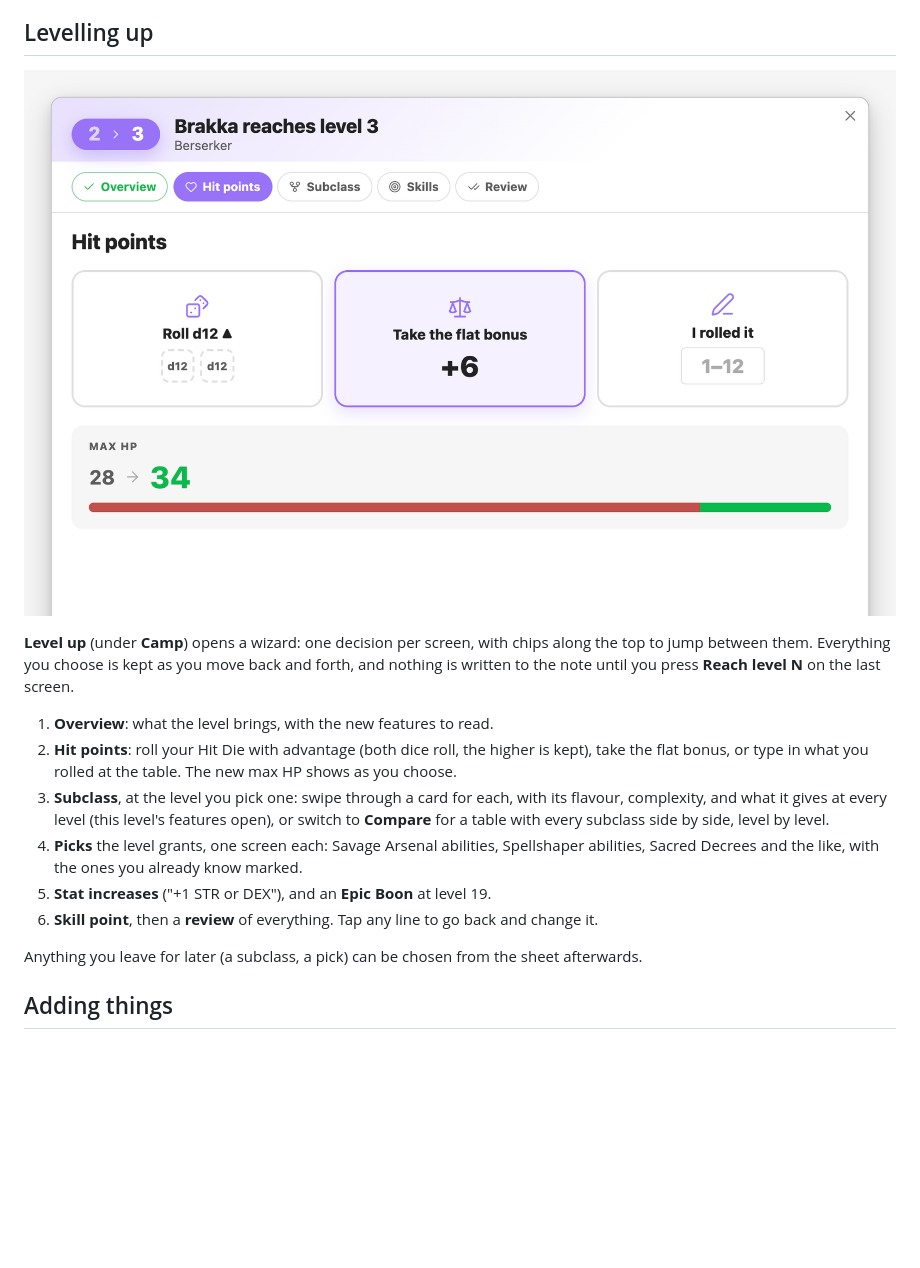
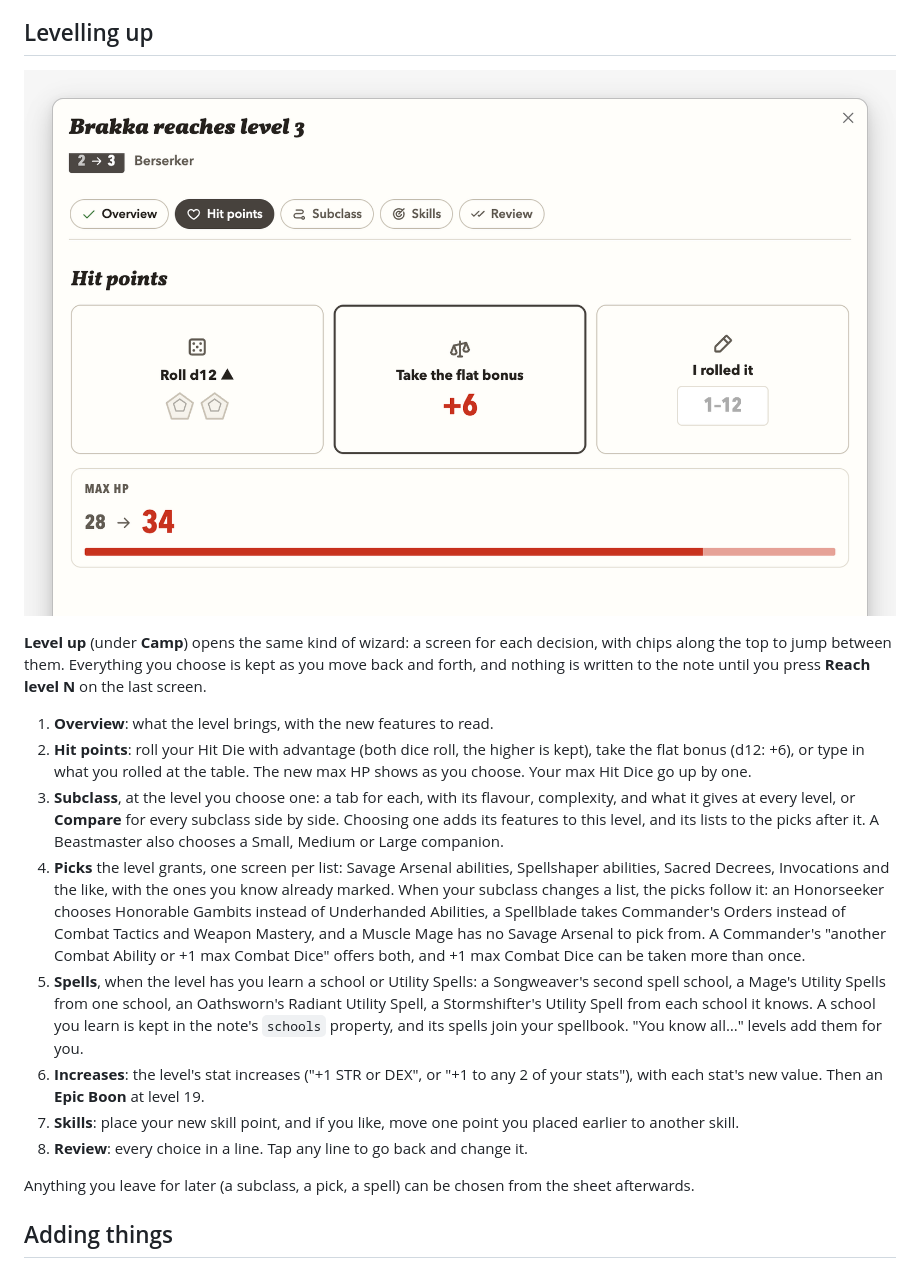
Before and after one commit to Puddinglord/obsidian-ttrpg-encounter-manager, a Markdown page: docs/character-sheets.md, the part around one of its changes. GitHub-like rendering; pictures changed too: docs/images/guide-level-up.png; blank space fills up the shorter version.

```diff
--- a/docs/character-sheets.md
+++ b/docs/character-sheets.md
@@ -100,16 +111,18 @@ Judgment Dice and Fury Dice are gone after a Safe Rest; they don't outlast a fig
 
 ![The level-up wizard on Hit points: roll the Hit Die with advantage or take the flat bonus, with the new max HP](images/guide-level-up.png)
 
-**Level up** (under **Camp**) opens a wizard: one decision per screen, with chips along the top to jump between them. Everything you choose is kept as you move back and forth, and nothing is written to the note until you press **Reach level N** on the last screen.
+**Level up** (under **Camp**) opens the same kind of wizard: a screen for each decision, with chips along the top to jump between them. Everything you choose is kept as you move back and forth, and nothing is written to the note until you press **Reach level N** on the last screen.
 
 1. **Overview**: what the level brings, with the new features to read.
-2. **Hit points**: roll your Hit Die with advantage (both dice roll, the higher is kept), take the flat bonus, or type in what you rolled at the table. The new max HP shows as you choose.
-3. **Subclass**, at the level you pick one: swipe through a card for each, with its flavour, complexity, and what it gives at every level (this level's features open), or switch to **Compare** for a table with every subclass side by side, level by level.
-4. **Picks** the level grants, one screen each: Savage Arsenal abilities, Spellshaper abilities, Sacred Decrees and the like, with the ones you already know marked.
-5. **Stat increases** ("+1 STR or DEX"), and an **Epic Boon** at level 19.
-6. **Skill point**, then a **review** of everything. Tap any line to go back and change it.
+2. **Hit points**: roll your Hit Die with advantage (both dice roll, the higher is kept), take the flat bonus (d12: +6), or type in what you rolled at the table. The new max HP shows as you choose. Your max Hit Dice go up by one.
+3. **Subclass**, at the level you choose one: a tab for each, with its flavour, complexity, and what it gives at every level, or **Compare** for every subclass side by side. Choosing one adds its features to this level, and its lists to the picks after it. A Beastmaster also chooses a Small, Medium or Large companion.
+4. **Picks** the level grants, one screen per list: Savage Arsenal abilities, Spellshaper abilities, Sacred Decrees, Invocations and the like, with the ones you know already marked. When your subclass changes a list, the picks follow it: an Honorseeker chooses Honorable Gambits instead of Underhanded Abilities, a Spellblade takes Commander's Orders instead of Combat Tactics and Weapon Mastery, and a Muscle Mage has no Savage Arsenal to pick from. A Commander's "another Combat Ability or +1 max Combat Dice" offers both, and +1 max Combat Dice can be taken more than once.
+5. **Spells**, when the level has you learn a school or Utility Spells: a Songweaver's second spell school, a Mage's Utility Spells from one school, an Oathsworn's Radiant Utility Spell, a Stormshifter's Utility Spell from each school it knows. A school you learn is kept in the note's `schools` property, and its spells join your spellbook. "You know all…" levels add them for you.
+6. **Increases**: the level's stat increases ("+1 STR or DEX", or "+1 to any 2 of your stats"), with each stat's new value. Then an **Epic Boon** at level 19.
+7. **Skills**: place your new skill point, and if you like, move one point you placed earlier to another skill.
+8. **Review**: every choice in a line. Tap any line to go back and change it.
 
-Anything you leave for later (a subclass, a pick) can be chosen from the sheet afterwards.
+Anything you leave for later (a subclass, a pick, a spell) can be chosen from the sheet afterwards.
 
 ## Adding things
 
```
Also changed, not shown: other parts of docs/character-sheets.md (+12 -1 lines), docs/images/guide-new-character.png (added), 7 other files.
